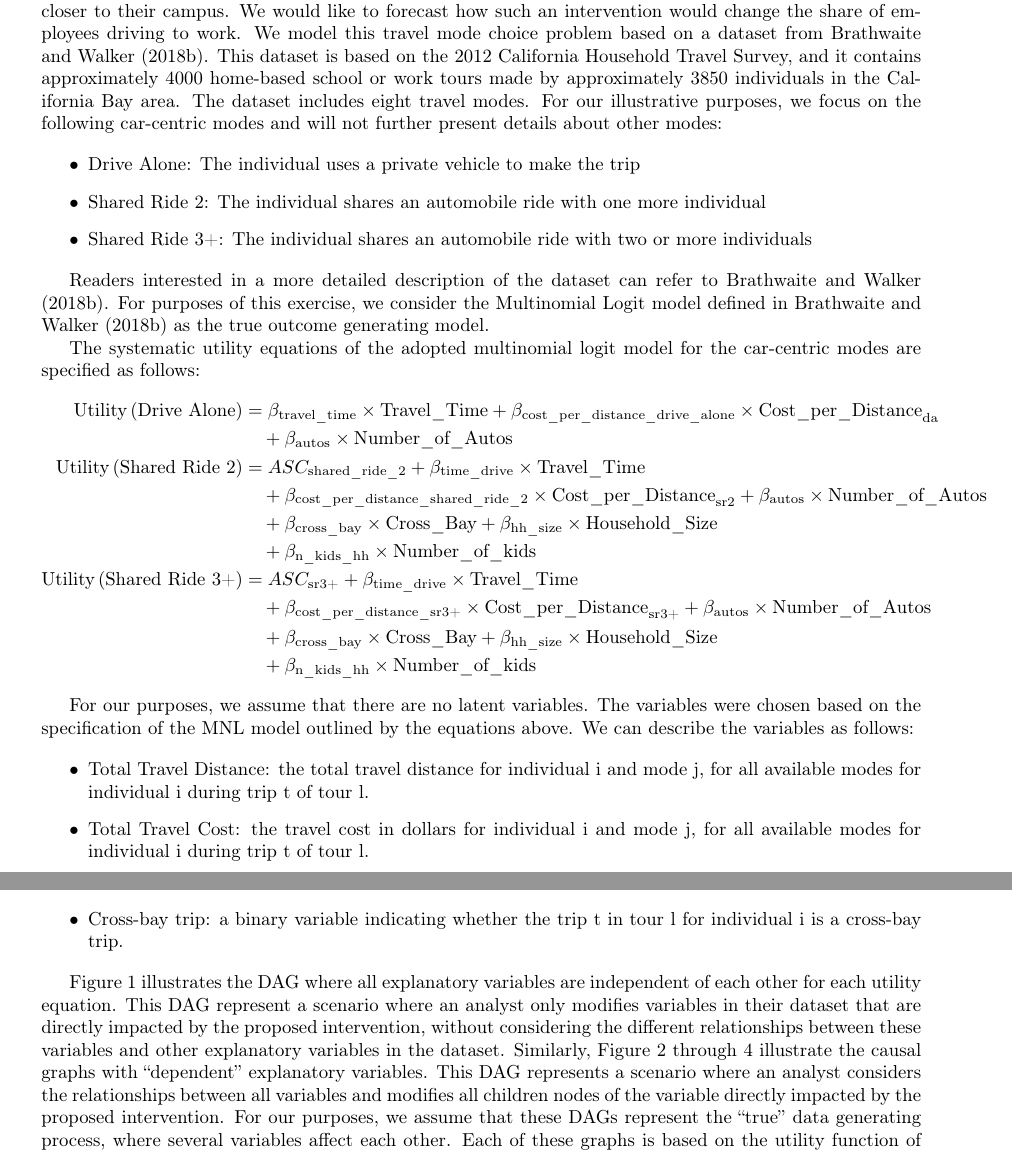
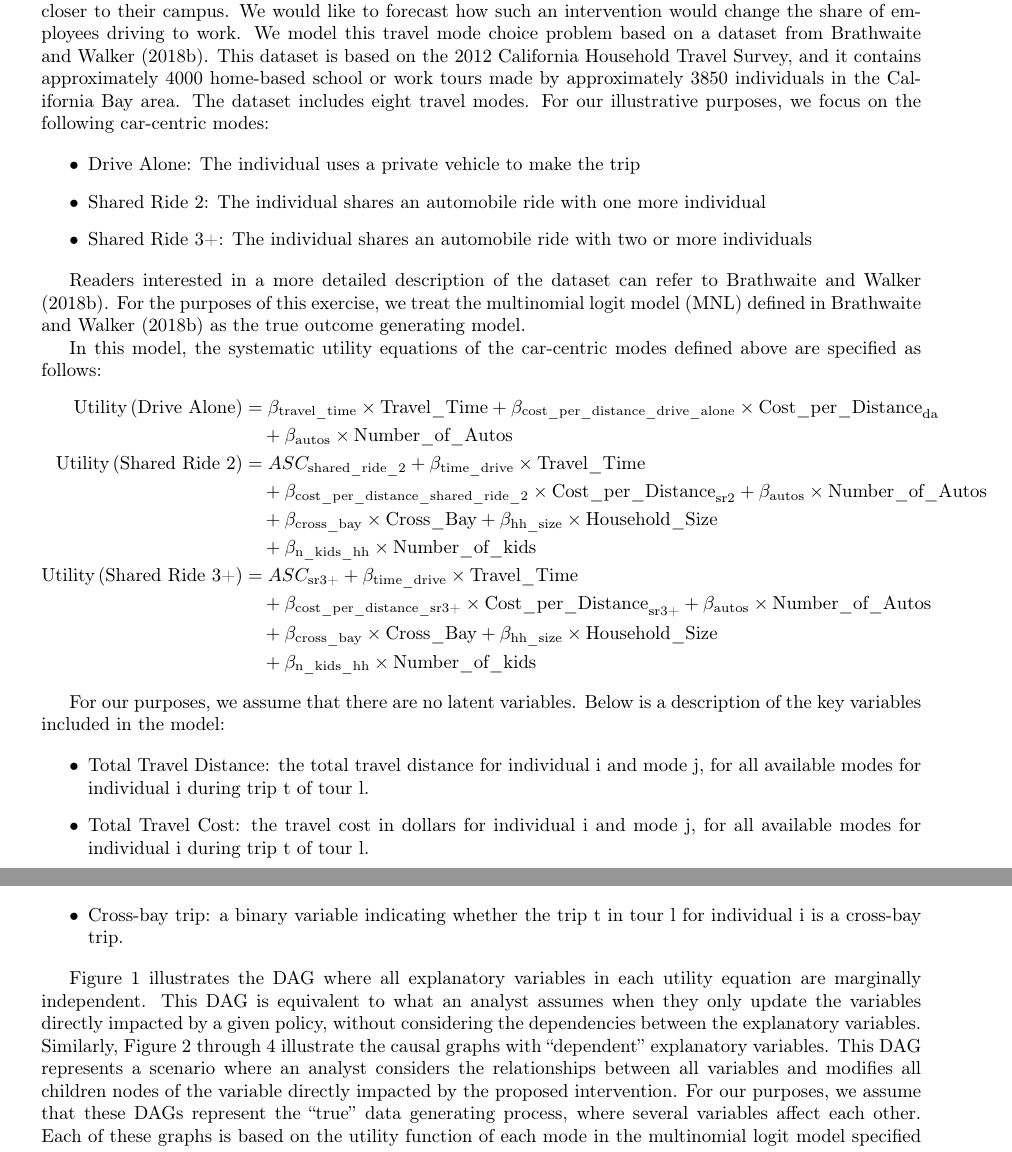
Before and after one commit to hassan-obeid/tr_b_causal_2020, a LaTeX document (article/main.tex, which reads article/sections/_2_graph_importance.tex): two parts of pages 3 and 4 of 34, joined at a grey line, cut so that both start at the same text. Compiled offline with pdfLaTeX.

Commit message:
Apply several suggestions from Hassan's review.
Co-authored-by: hassan-obeid <54991815+hassan-obeid@users.noreply.github.com>
Co-authored-by: Timothy Brathwaite <timothyb0912@users.noreply.github.com>

```diff
--- a/article/sections/_2_graph_importance.tex
+++ b/article/sections/_2_graph_importance.tex
@@ -45,7 +45,7 @@ We model this travel mode choice problem based on a dataset from \citet{brathwai
 This dataset is based on the 2012 California Household Travel Survey, and it
 contains approximately 4000 home-based school or work tours made by approximately 3850 individuals in the California Bay area.
 The dataset includes eight travel modes.
-For our illustrative purposes, we focus on the following car-centric modes and will not further present details about other modes:
+For our illustrative purposes, we focus on the following car-centric modes:
 
 \begin{itemize}
    \item Drive Alone: The individual uses a private vehicle to make the trip
@@ -54,9 +54,9 @@ For our illustrative purposes, we focus on the following car-centric modes and w
 \end{itemize}
 
 Readers interested in a more detailed description of the dataset can refer to \citet{brathwaite_asymmetric}.
-For purposes of this exercise, we consider the Multinomial Logit model defined in \citet{brathwaite_asymmetric} as the true outcome generating model.
+For the purposes of this exercise, we treat the multinomial logit model (MNL) defined in \citet{brathwaite_asymmetric} as the true outcome generating model.
 
-The systematic utility equations of the adopted multinomial logit model for the car-centric modes are specified as follows:
+In this model, the systematic utility equations of the car-centric modes defined above are specified as follows:
 \begin{equation*}
    \begin{aligned}
    \textrm{Utility} \left(\textrm{Drive Alone}\right) &= \beta_{\textrm{travel\_time}} \times \textrm{Travel\_Time} + \beta_{\textrm{cost\_per\_distance\_drive\_alone}} \times \textrm{Cost\_per\_Distance}_{\textrm{da}} \\
@@ -73,8 +73,7 @@ The systematic utility equations of the adopted multinomial logit model for the
 \end{equation*}
 
 For our purposes, we assume that there are no latent variables.
-The variables were chosen based on the specification of the MNL model outlined by the equations above.
-We can describe the variables as follows:
+Below is a description of the key variables included in the model:
 
 \begin{itemize}
   \item Total Travel Distance: the total travel distance for individual i and mode j, for all available modes for individual i during trip t of tour l.
@@ -86,8 +85,8 @@ We can describe the variables as follows:
   \item Cross-bay trip: a binary variable indicating whether the trip t in tour l for individual i is a cross-bay trip.
 \end{itemize}
 
-Figure \ref{fig:IND_GRAPH} illustrates the DAG where all explanatory variables are independent of each other for each utility equation.
-This DAG represent a scenario where an analyst only modifies variables in their dataset that are directly impacted by the proposed intervention, without considering the different relationships between these variables and other explanatory variables in the dataset.
+Figure \ref{fig:IND_GRAPH} illustrates the DAG where all explanatory variables in each utility equation are marginally independent.
+This DAG is equivalent to what an analyst assumes when they only update the variables directly impacted by a given policy, without considering the dependencies between the explanatory variables.
 Similarly, Figure \ref{fig:DA_causal_2} through \ref{fig:SR3_causal_2} illustrate the causal graphs with ``dependent'' explanatory variables.
 This DAG represents a scenario where an analyst considers the relationships between all variables and modifies all children nodes of the variable directly impacted by the proposed intervention.
 For our purposes, we assume that these DAGs represent the ``true'' data generating process, where several variables affect each other.
```
